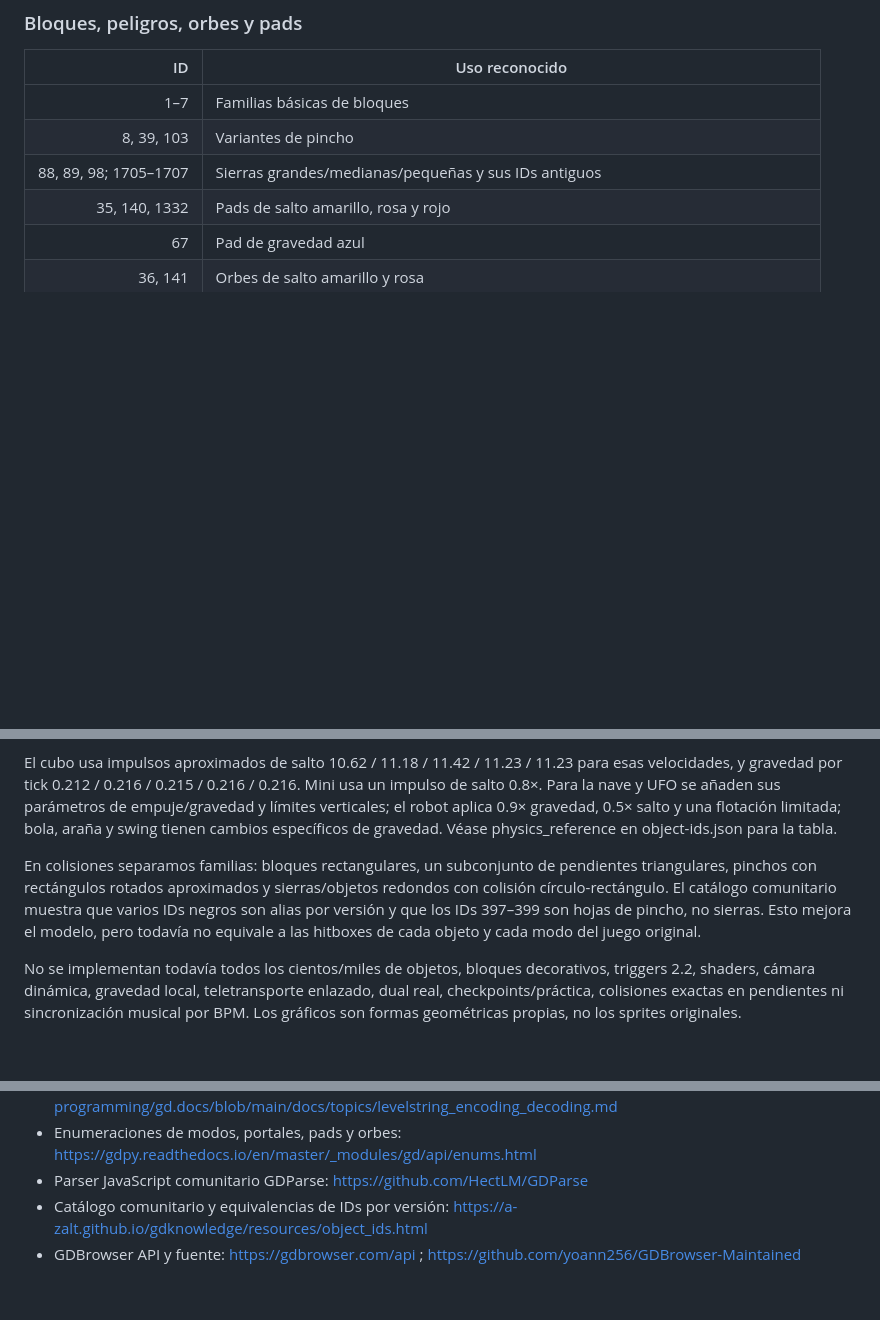
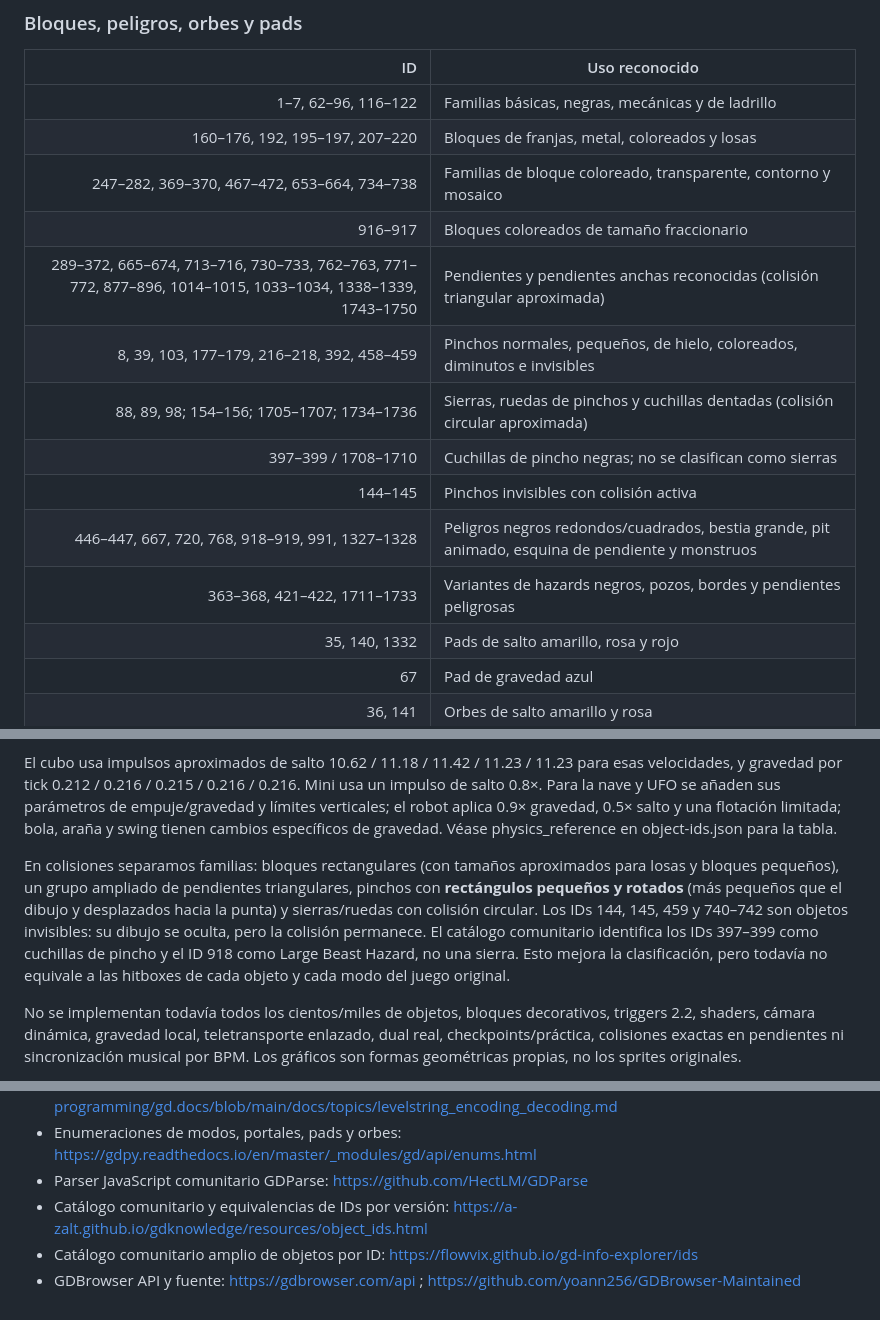
Before and after one commit to mariojr1317/palabrios-con-letras, a Markdown page: temu-dash/GEOMETRY-DASH-REFERENCE.md, 3 parts joined by grey strips. GitHub-like rendering; blank space fills up the shorter version.

Commit message:
Document expanded object IDs and corrected spike hitbox model

```diff
--- a/temu-dash/GEOMETRY-DASH-REFERENCE.md
+++ b/temu-dash/GEOMETRY-DASH-REFERENCE.md
@@ -39,9 +39,17 @@ Los IDs de modo y portales se basan en enumeraciones comunitarias de gd.py. Temu
 ### Bloques, peligros, orbes y pads
 | ID | Uso reconocido |
 |---:|---|
-| 1–7 | Familias básicas de bloques |
-| 8, 39, 103 | Variantes de pincho |
-| 88, 89, 98; 1705–1707 | Sierras grandes/medianas/pequeñas y sus IDs antiguos |
+| 1–7, 62–96, 116–122 | Familias básicas, negras, mecánicas y de ladrillo |
+| 160–176, 192, 195–197, 207–220 | Bloques de franjas, metal, coloreados y losas |
+| 247–282, 369–370, 467–472, 653–664, 734–738 | Familias de bloque coloreado, transparente, contorno y mosaico |
+| 916–917 | Bloques coloreados de tamaño fraccionario |
+| 289–372, 665–674, 713–716, 730–733, 762–763, 771–772, 877–896, 1014–1015, 1033–1034, 1338–1339, 1743–1750 | Pendientes y pendientes anchas reconocidas (colisión triangular aproximada) |
+| 8, 39, 103, 177–179, 216–218, 392, 458–459 | Pinchos normales, pequeños, de hielo, coloreados, diminutos e invisibles |
+| 88, 89, 98; 154–156; 1705–1707; 1734–1736 | Sierras, ruedas de pinchos y cuchillas dentadas (colisión circular aproximada) |
+| 397–399 / 1708–1710 | Cuchillas de pincho negras; no se clasifican como sierras |
+| 144–145 | Pinchos invisibles con colisión activa |
+| 446–447, 667, 720, 768, 918–919, 991, 1327–1328 | Peligros negros redondos/cuadrados, bestia grande, pit animado, esquina de pendiente y monstruos |
+| 363–368, 421–422, 1711–1733 | Variantes de hazards negros, pozos, bordes y pendientes peligrosas |
 | 35, 140, 1332 | Pads de salto amarillo, rosa y rojo |
 | 67 | Pad de gravedad azul |
 | 36, 141 | Orbes de salto amarillo y rosa |
@@ -59,7 +67,7 @@ El motor ahora usa pasos físicos fijos de 1/240 s, redondeo de velocidad vertic
 
 El cubo usa impulsos aproximados de salto 10.62 / 11.18 / 11.42 / 11.23 / 11.23 para esas velocidades, y gravedad por tick 0.212 / 0.216 / 0.215 / 0.216 / 0.216. Mini usa un impulso de salto 0.8×. Para la nave y UFO se añaden sus parámetros de empuje/gravedad y límites verticales; el robot aplica 0.9× gravedad, 0.5× salto y una flotación limitada; bola, araña y swing tienen cambios específicos de gravedad. Véase physics_reference en object-ids.json para la tabla.
 
-En colisiones separamos familias: bloques rectangulares, un subconjunto de pendientes triangulares, pinchos con rectángulos rotados aproximados y sierras/objetos redondos con colisión círculo-rectángulo. El catálogo comunitario muestra que varios IDs negros son alias por versión y que los IDs 397–399 son hojas de pincho, no sierras. Esto mejora el modelo, pero todavía no equivale a las hitboxes de cada objeto y cada modo del juego original.
+En colisiones separamos familias: bloques rectangulares (con tamaños aproximados para losas y bloques pequeños), un grupo ampliado de pendientes triangulares, pinchos con **rectángulos pequeños y rotados** (más pequeños que el dibujo y desplazados hacia la punta) y sierras/ruedas con colisión circular. Los IDs 144, 145, 459 y 740–742 son objetos invisibles: su dibujo se oculta, pero la colisión permanece. El catálogo comunitario identifica los IDs 397–399 como cuchillas de pincho y el ID 918 como Large Beast Hazard, no una sierra. Esto mejora la clasificación, pero todavía no equivale a las hitboxes de cada objeto y cada modo del juego original.
 
 No se implementan todavía todos los cientos/miles de objetos, bloques decorativos, triggers 2.2, shaders, cámara dinámica, gravedad local, teletransporte enlazado, dual real, checkpoints/práctica, colisiones exactas en pendientes ni sincronización musical por BPM. Los gráficos son formas geométricas propias, no los sprites originales.
 
@@ -74,4 +82,5 @@ La API puede bloquear llamadas cross-origin (CORS, límites de uso o indisponibi
 - Enumeraciones de modos, portales, pads y orbes: https://gdpy.readthedocs.io/en/master/_modules/gd/api/enums.html
 - Parser JavaScript comunitario GDParse: https://github.com/HectLM/GDParse
 - Catálogo comunitario y equivalencias de IDs por versión: https://a-zalt.github.io/gdknowledge/resources/object_ids.html
+- Catálogo comunitario amplio de objetos por ID: https://flowvix.github.io/gd-info-explorer/ids
 - GDBrowser API y fuente: https://gdbrowser.com/api ; https://github.com/yoann256/GDBrowser-Maintained
```
